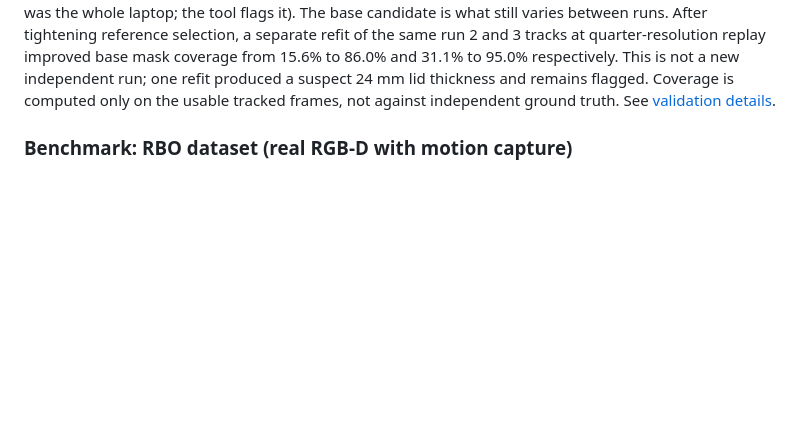
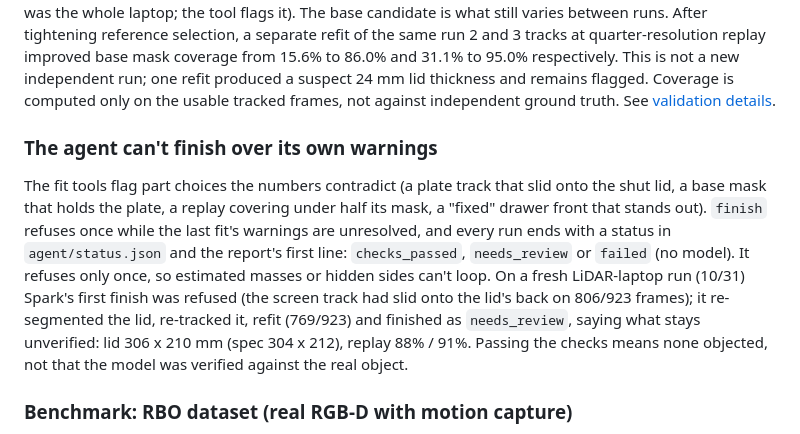
Before and after one commit to SungHyunC/video2urdf, a Markdown page: README.md, the part around the change. Drawn GitHub-style; blank space fills up the shorter version.

Commit message:
README: the agent's finish gate, with the fresh LiDAR-laptop run it refused once
Co-Authored-By: Claude Opus 5.5 <noreply@anthropic.com>

```diff
--- a/README.md
+++ b/README.md
@@ -149,6 +149,19 @@ quarter-resolution replay improved base mask coverage from 15.6% to 86.0% and 31
 95.0% respectively. This is not a new independent run; one refit produced a suspect 24 mm
 lid thickness and remains flagged. Coverage is computed only on the usable tracked frames,
 not against independent ground truth. See [validation details](docs/appearance_validation.md).
+
+### The agent can't finish over its own warnings
+
+The fit tools flag part choices the numbers contradict (a plate track that slid onto the shut
+lid, a base mask that holds the plate, a replay covering under half its mask, a "fixed" drawer
+front that stands out). `finish` refuses once while the last fit's warnings are unresolved, and
+every run ends with a status in `agent/status.json` and the report's first line:
+`checks_passed`, `needs_review` or `failed` (no model). It refuses only once, so estimated
+masses or hidden sides can't loop. On a fresh LiDAR-laptop run (10/31) Spark's first finish was
+refused (the screen track had slid onto the lid's back on 806/923 frames); it re-segmented the
+lid, re-tracked it, refit (769/923) and finished as `needs_review`, saying what stays
+unverified: lid 306 x 210 mm (spec 304 x 212), replay 88% / 91%. Passing the checks means none
+objected, not that the model was verified against the real object.
 
 ### Benchmark: RBO dataset (real RGB-D with motion capture)
 
```
Also changed, not shown: CLAUDE.md (+3 -0 lines).
